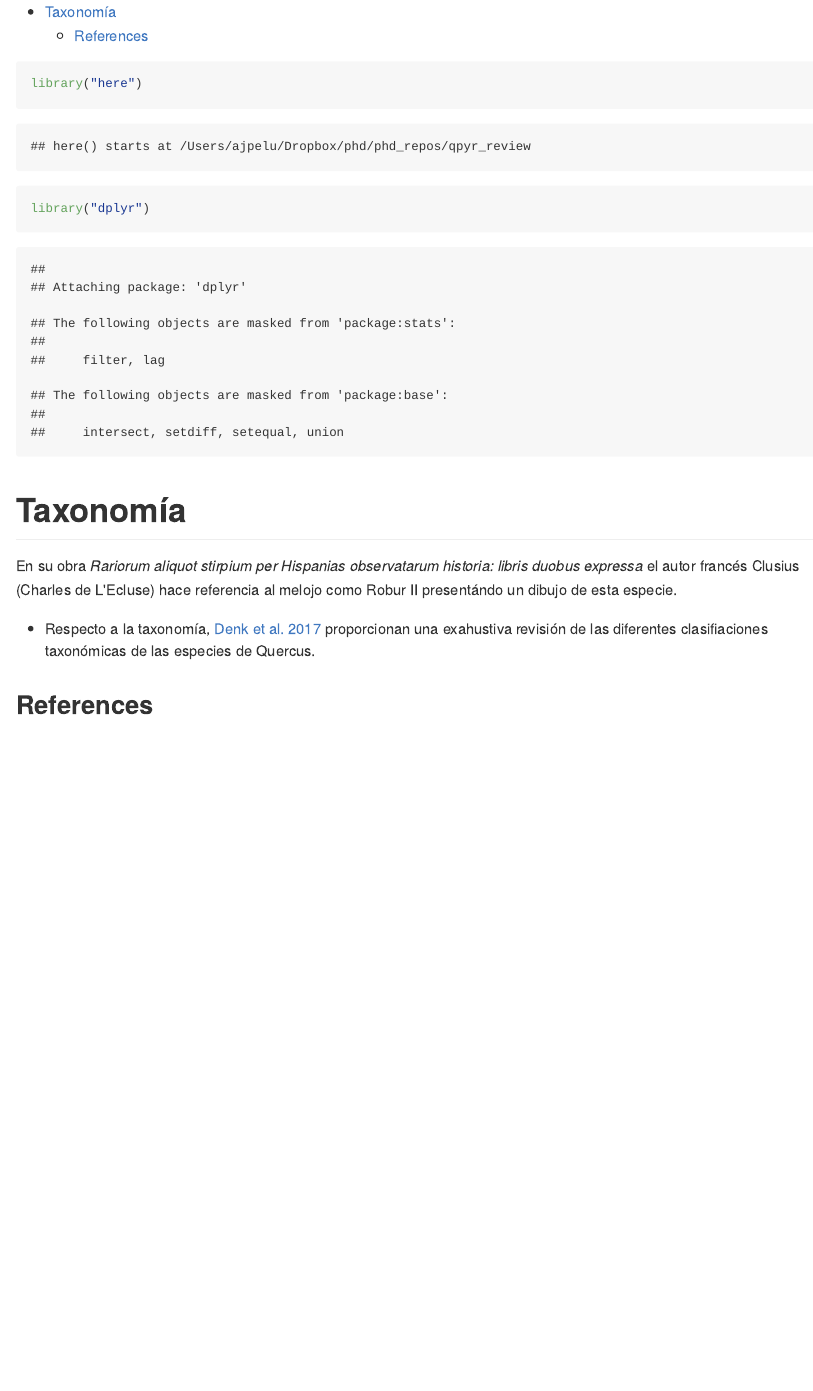
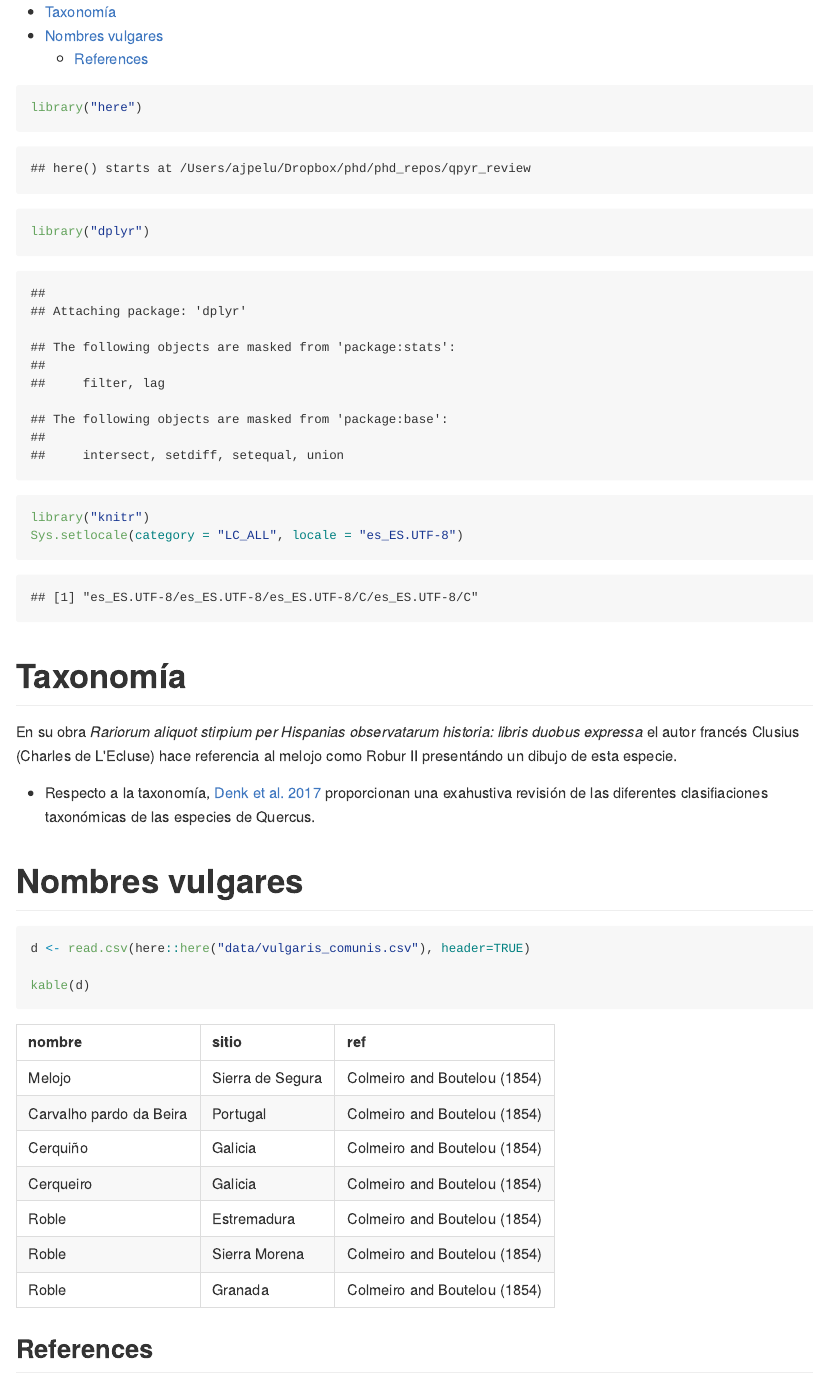
Before and after one commit to ajpelu/qpyr_review, an R Markdown document (qp_taxonomia.Rmd): the page in a window 1100 px wide, from its top. The pictures show the output file qp_taxonomia.md that the author committed with the source, drawn offline in the style of GitHub.

Commit message:
modify language

````diff
--- a/qp_taxonomia.Rmd
+++ b/qp_taxonomia.Rmd
@@ -17,6 +17,8 @@ knitr::opts_chunk$set(echo = TRUE)
 ```{r}
 library("here")
 library("dplyr")
+library("knitr")
+Sys.setlocale(category = "LC_ALL", locale = "es_ES.UTF-8")
 ```
 
 
@@ -26,6 +28,17 @@ En su obra *Rariorum aliquot stirpium per Hispanias observatarum historia: libri
 
 * Respecto a la taxonomía, [Denk et al. 2017](https://doi.org/10.6084/m9.figshare.5547622.v1) proporcionan una exahustiva revisión de las diferentes clasifiaciones taxonómicas de las especies de Quercus.
 
+# Nombres vulgares
+
+```{r}
+d <- read.csv(here::here("data/vulgaris_comunis.csv"), header=TRUE)
+
+kable(d)
+
+```
+
+
+
 
 
 
````
Also changed, not shown: qp_taxonomia.md.
